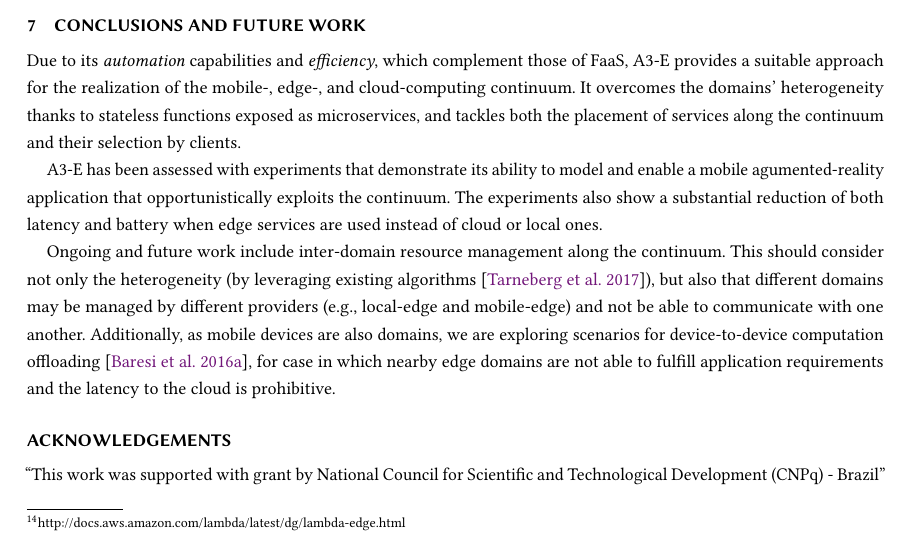
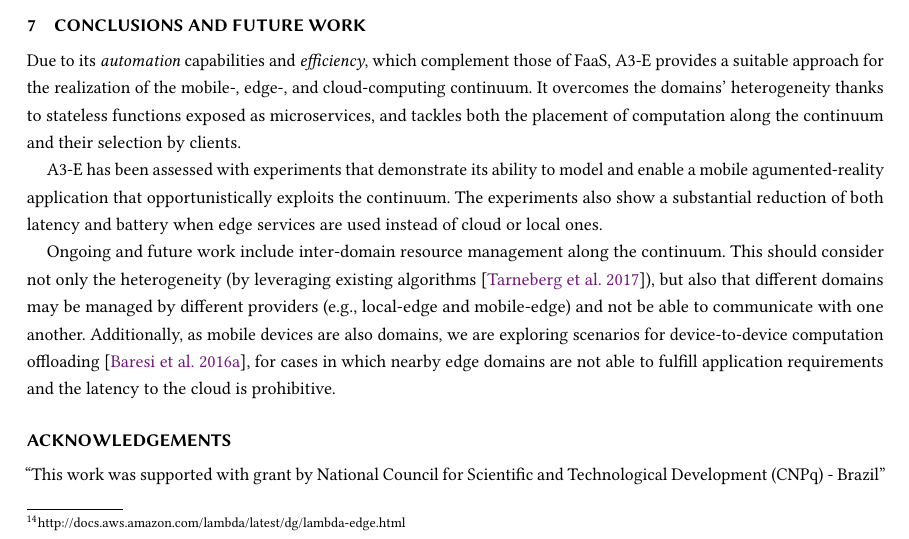
Before and after one commit to danilomendonca/acm-toit-continuum, a LaTeX paper (main.tex, which reads sections/conclusions.tex): part of page 21 of 23, cut so that both start at the same text. Compiled offline with pdfLaTeX.

Commit message:
conclusions checked

```diff
--- a/sections/conclusions.tex
+++ b/sections/conclusions.tex
@@ -1,7 +1,7 @@
 \section{Conclusions and Future Work}\label{sec:conclusions}
 
-Due to its \textit{automation} capabilities and \textit{efficiency}, which complement those of FaaS, A3-E provides a suitable approach for the realization of the mobile-, edge-, and cloud-computing continuum. It overcomes the domains' heterogeneity thanks to stateless functions exposed as microservices, and tackles both the placement of services along the continuum and their selection by clients.
+Due to its \textit{automation} capabilities and \textit{efficiency}, which complement those of FaaS, A3-E provides a suitable approach for the realization of the mobile-, edge-, and cloud-computing continuum. It overcomes the domains' heterogeneity thanks to stateless functions exposed as microservices, and tackles both the placement of computation along the continuum and their selection by clients.
 
 A3-E has been assessed with experiments that demonstrate its ability to model and enable a mobile agumented-reality application that opportunistically exploits the continuum. The experiments also show a substantial reduction of both latency and battery when edge services are used instead of cloud or local ones.
 
-Ongoing and future work include inter-domain resource management along the continuum. This should consider not only the heterogeneity (by leveraging existing algorithms~\cite{Tarneberg2017}), but also that different domains may be managed by different providers (e.g., local-edge and mobile-edge) and not be able to communicate with one another. Additionally, as mobile devices are also domains, we are exploring scenarios for device-to-device computation offloading~\cite{Mendonca2016A3droid}, for case in which nearby edge domains are not able to fulfill application requirements and the latency to the cloud is prohibitive.
+Ongoing and future work include inter-domain resource management along the continuum. This should consider not only the heterogeneity (by leveraging existing algorithms~\cite{Tarneberg2017}), but also that different domains may be managed by different providers (e.g., local-edge and mobile-edge) and not be able to communicate with one another. Additionally, as mobile devices are also domains, we are exploring scenarios for device-to-device computation offloading~\cite{Mendonca2016A3droid}, for cases in which nearby edge domains are not able to fulfill application requirements and the latency to the cloud is prohibitive.
```
